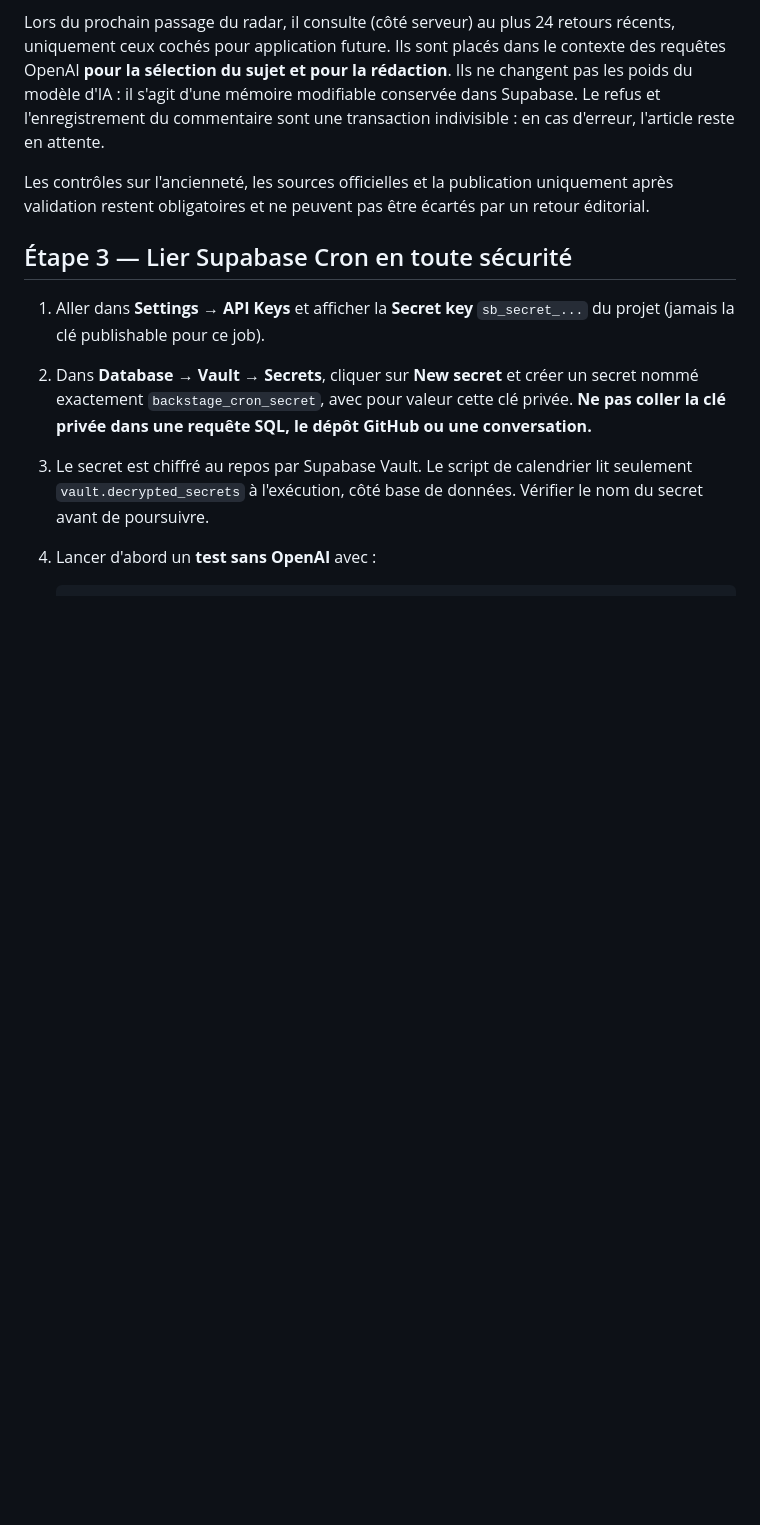
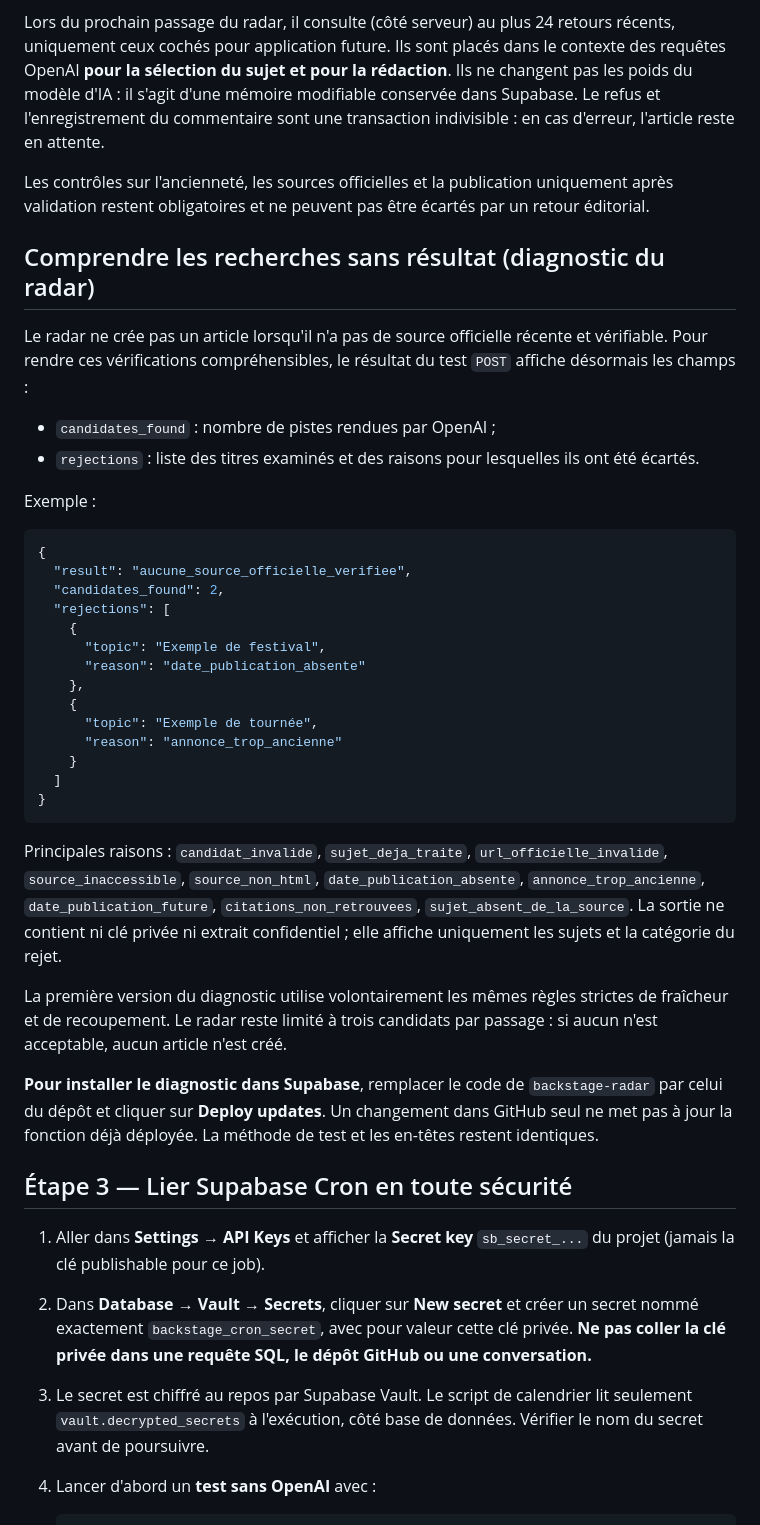
Before and after one commit to Kristouff59/media-festivals, a Markdown page: MIGRATION_SUPABASE_OPENAI.md, the part around the change. Rendered like a GitHub page; blank space fills up the shorter version.

Commit message:
Documenter les diagnostics de sources écartées et leurs codes

````diff
--- a/MIGRATION_SUPABASE_OPENAI.md
+++ b/MIGRATION_SUPABASE_OPENAI.md
@@ -122,6 +122,52 @@ Les contrôles sur l'ancienneté, les sources officielles et la publication
 uniquement après validation restent obligatoires et ne peuvent pas être
 écartés par un retour éditorial.
 
+## Comprendre les recherches sans résultat (diagnostic du radar)
+
+Le radar ne crée pas un article lorsqu'il n'a pas de source officielle récente
+et vérifiable. Pour rendre ces vérifications compréhensibles, le résultat du
+test `POST` affiche désormais les champs :
+
+- `candidates_found` : nombre de pistes rendues par OpenAI ;
+- `rejections` : liste des titres examinés et des raisons pour lesquelles
+  ils ont été écartés.
+
+Exemple :
+
+```json
+{
+  "result": "aucune_source_officielle_verifiee",
+  "candidates_found": 2,
+  "rejections": [
+    {
+      "topic": "Exemple de festival",
+      "reason": "date_publication_absente"
+    },
+    {
+      "topic": "Exemple de tournée",
+      "reason": "annonce_trop_ancienne"
+    }
+  ]
+}
+```
+
+Principales raisons : `candidat_invalide`, `sujet_deja_traite`,
+`url_officielle_invalide`, `source_inaccessible`, `source_non_html`,
+`date_publication_absente`, `annonce_trop_ancienne`,
+`date_publication_future`, `citations_non_retrouvees`,
+`sujet_absent_de_la_source`. La sortie ne contient ni clé privée ni
+extrait confidentiel ; elle affiche uniquement les sujets et la catégorie
+du rejet.
+
+La première version du diagnostic utilise volontairement les mêmes règles
+strictes de fraîcheur et de recoupement. Le radar reste limité à trois
+candidats par passage : si aucun n'est acceptable, aucun article n'est créé.
+
+**Pour installer le diagnostic dans Supabase**, remplacer le code de
+`backstage-radar` par celui du dépôt et cliquer sur **Deploy updates**.
+Un changement dans GitHub seul ne met pas à jour la fonction déjà déployée.
+La méthode de test et les en-têtes restent identiques.
+
 ## Étape 3 — Lier Supabase Cron en toute sécurité
 
 1. Aller dans **Settings → API Keys** et afficher la **Secret key**
````
